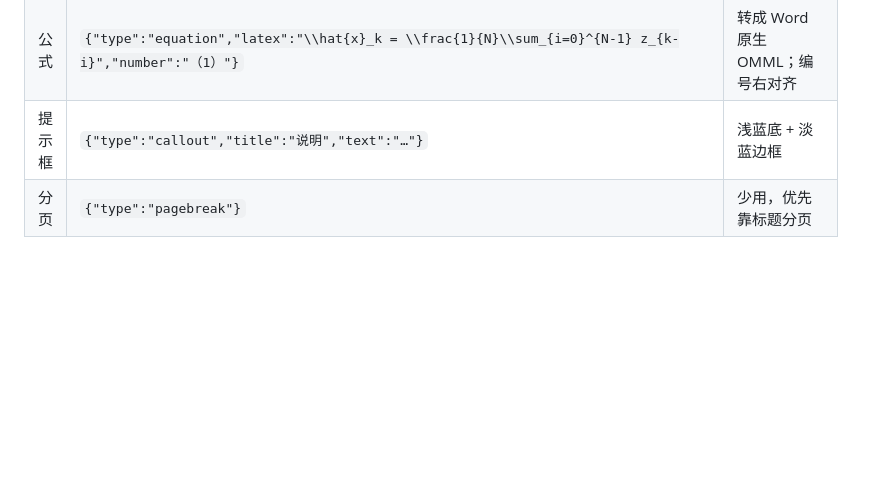
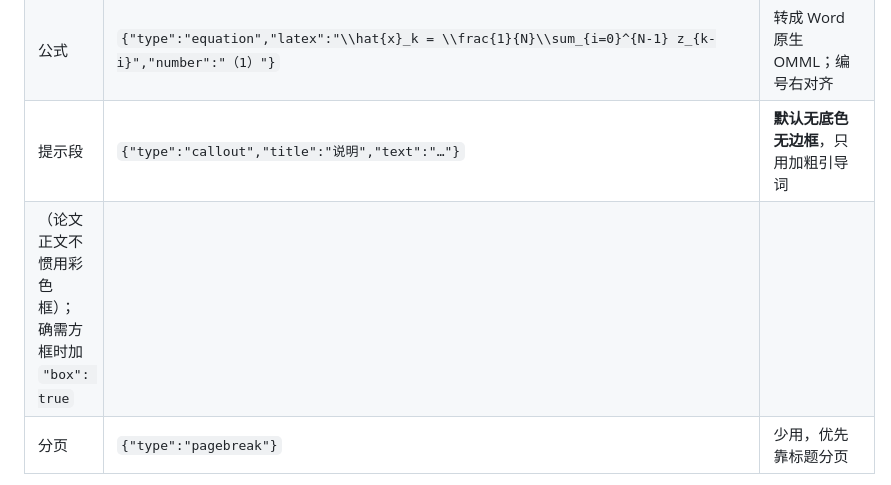
Before and after one commit to Znk1314/academic-paper-docx, a Markdown page: SKILL.md, the part around the change. Rendered like a GitHub page; blank space fills up the shorter version.

```diff
--- a/SKILL.md
+++ b/SKILL.md
@@ -91,7 +91,8 @@ python -m pip install -r <SKILL_DIR>/requirements.txt
 | 三线表 | `{"type":"table","caption":"…","headers":[…],"rows":[[…]],"widths":[3,3.8,8.7],"aligns":["center","left","left"],"note":"注：…"}` | 宽度自动归一到 15.5 cm；编号自动 |
 | 图 | `{"type":"figure","path":"figs/x.png","caption":"…","note":"注：…","width_cm":14}` | 只给宽度 → 等比缩放；图题在下 |
 | 公式 | `{"type":"equation","latex":"\\hat{x}_k = \\frac{1}{N}\\sum_{i=0}^{N-1} z_{k-i}","number":"（1）"}` | 转成 Word 原生 OMML；编号右对齐 |
-| 提示框 | `{"type":"callout","title":"说明","text":"…"}` | 浅蓝底 + 淡蓝边框 |
+| 提示段 | `{"type":"callout","title":"说明","text":"…"}` | **默认无底色无边框**，只用加粗引导词
+（论文正文不惯用彩色框）；确需方框时加 `"box": true` |
 | 分页 | `{"type":"pagebreak"}` | 少用，优先靠标题分页 |
 
 **表题/图题只写标题文字即可**（写 `表1 xxx` 也行，会被自动重排为正确连续编号）。
```
Also changed, not shown: CHANGELOG.md (+6 -0 lines), README.md (+1 -1 lines), docs/screenshots/07-toc.png, 5 other files.
